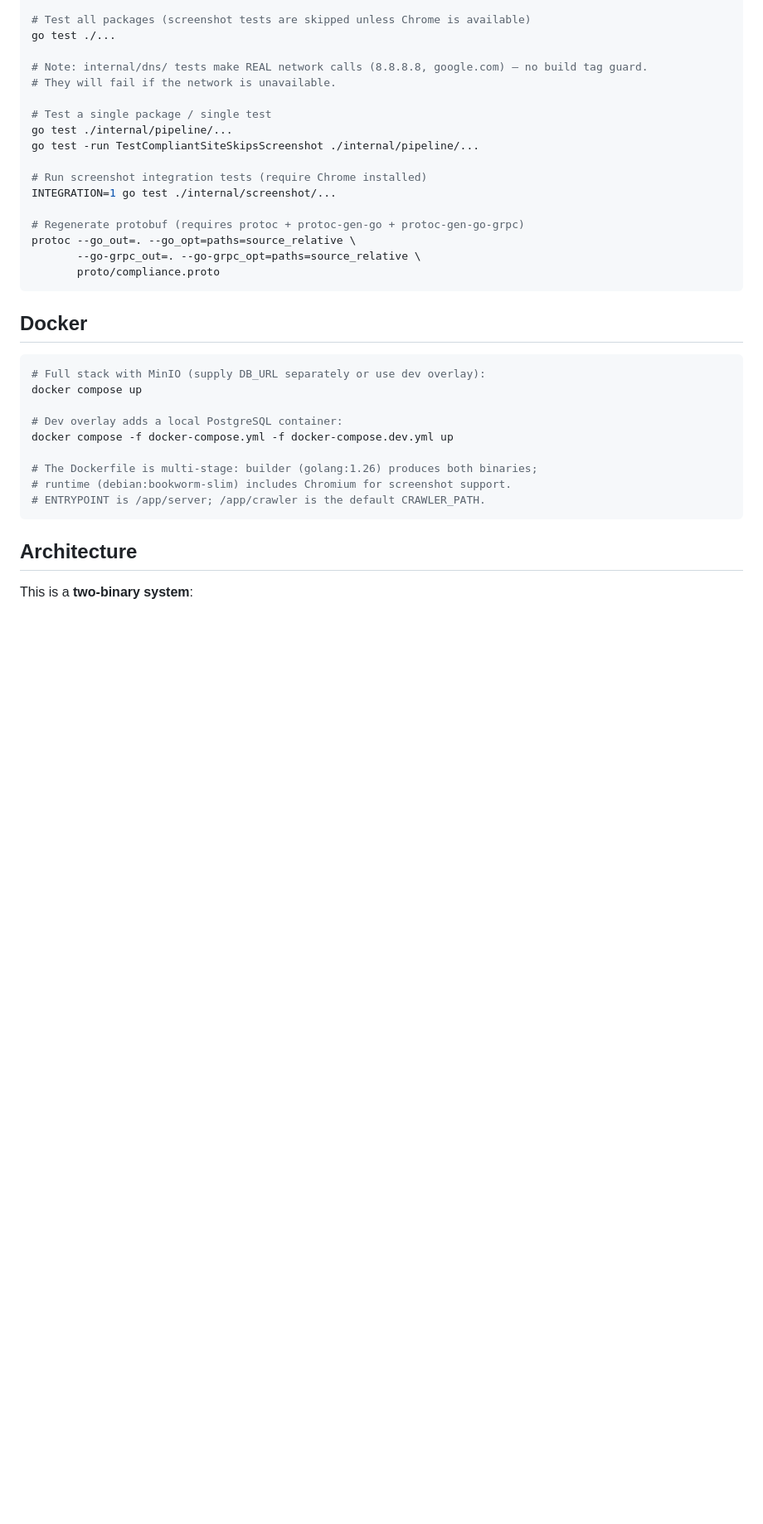
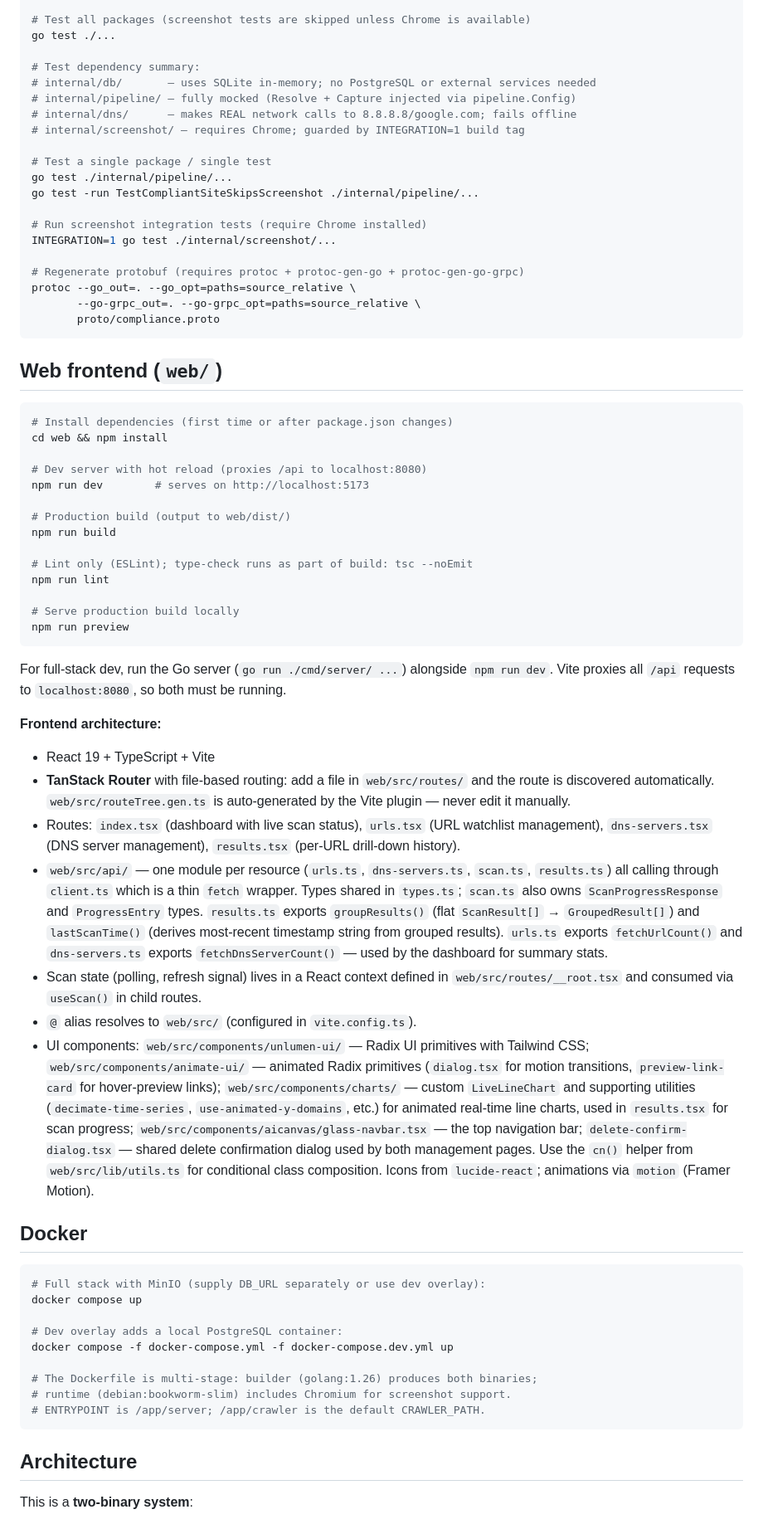
Before and after one commit to afifhaziq/dns-compliance, a Markdown page: CLAUDE.md, the part around one of its changes. Shown at 83% size. GitHub-like rendering; blank space fills up the shorter version.

Commit message:
docs: update CLAUDE.md with test dependency matrix, handler test pattern, and missing architecture details
Co-Authored-By: Claude Sonnet 4.6 <noreply@anthropic.com>

````diff
--- a/CLAUDE.md
+++ b/CLAUDE.md
@@ -50,8 +50,11 @@ go mod tidy
 # Test all packages (screenshot tests are skipped unless Chrome is available)
 go test ./...
 
-# Note: internal/dns/ tests make REAL network calls (8.8.8.8, google.com) — no build tag guard.
-# They will fail if the network is unavailable.
+# Test dependency summary:
+# internal/db/       — uses SQLite in-memory; no PostgreSQL or external services needed
+# internal/pipeline/ — fully mocked (Resolve + Capture injected via pipeline.Config)
+# internal/dns/      — makes REAL network calls to 8.8.8.8/google.com; fails offline
+# internal/screenshot/ — requires Chrome; guarded by INTEGRATION=1 build tag
 
 # Test a single package / single test
 go test ./internal/pipeline/...
@@ -65,6 +68,36 @@ protoc --go_out=. --go_opt=paths=source_relative \
        --go-grpc_out=. --go-grpc_opt=paths=source_relative \
        proto/compliance.proto
 ```
+
+## Web frontend (`web/`)
+
+```bash
+# Install dependencies (first time or after package.json changes)
+cd web && npm install
+
+# Dev server with hot reload (proxies /api to localhost:8080)
+npm run dev        # serves on http://localhost:5173
+
+# Production build (output to web/dist/)
+npm run build
+
+# Lint only (ESLint); type-check runs as part of build: tsc --noEmit
+npm run lint
+
+# Serve production build locally
+npm run preview
+```
+
+For full-stack dev, run the Go server (`go run ./cmd/server/ ...`) alongside `npm run dev`. Vite proxies all `/api` requests to `localhost:8080`, so both must be running.
+
+**Frontend architecture:**
+- React 19 + TypeScript + Vite
+- **TanStack Router** with file-based routing: add a file in `web/src/routes/` and the route is discovered automatically. `web/src/routeTree.gen.ts` is auto-generated by the Vite plugin — never edit it manually.
+- Routes: `index.tsx` (dashboard with live scan status), `urls.tsx` (URL watchlist management), `dns-servers.tsx` (DNS server management), `results.tsx` (per-URL drill-down history).
+- `web/src/api/` — one module per resource (`urls.ts`, `dns-servers.ts`, `scan.ts`, `results.ts`) all calling through `client.ts` which is a thin `fetch` wrapper. Types shared in `types.ts`; `scan.ts` also owns `ScanProgressResponse` and `ProgressEntry` types. `results.ts` exports `groupResults()` (flat `ScanResult[]` → `GroupedResult[]`) and `lastScanTime()` (derives most-recent timestamp string from grouped results). `urls.ts` exports `fetchUrlCount()` and `dns-servers.ts` exports `fetchDnsServerCount()` — used by the dashboard for summary stats.
+- Scan state (polling, refresh signal) lives in a React context defined in `web/src/routes/__root.tsx` and consumed via `useScan()` in child routes.
+- `@` alias resolves to `web/src/` (configured in `vite.config.ts`).
+- UI components: `web/src/components/unlumen-ui/` — Radix UI primitives with Tailwind CSS; `web/src/components/animate-ui/` — animated Radix primitives (`dialog.tsx` for motion transitions, `preview-link-card` for hover-preview links); `web/src/components/charts/` — custom `LiveLineChart` and supporting utilities (`decimate-time-series`, `use-animated-y-domains`, etc.) for animated real-time line charts, used in `results.tsx` for scan progress; `web/src/components/aicanvas/glass-navbar.tsx` — the top navigation bar; `delete-confirm-dialog.tsx` — shared delete confirmation dialog used by both management pages. Use the `cn()` helper from `web/src/lib/utils.ts` for conditional class composition. Icons from `lucide-react`; animations via `motion` (Framer Motion).
 
 ## Docker
 
````
Also changed, not shown: other parts of CLAUDE.md (+12 -2 lines).
